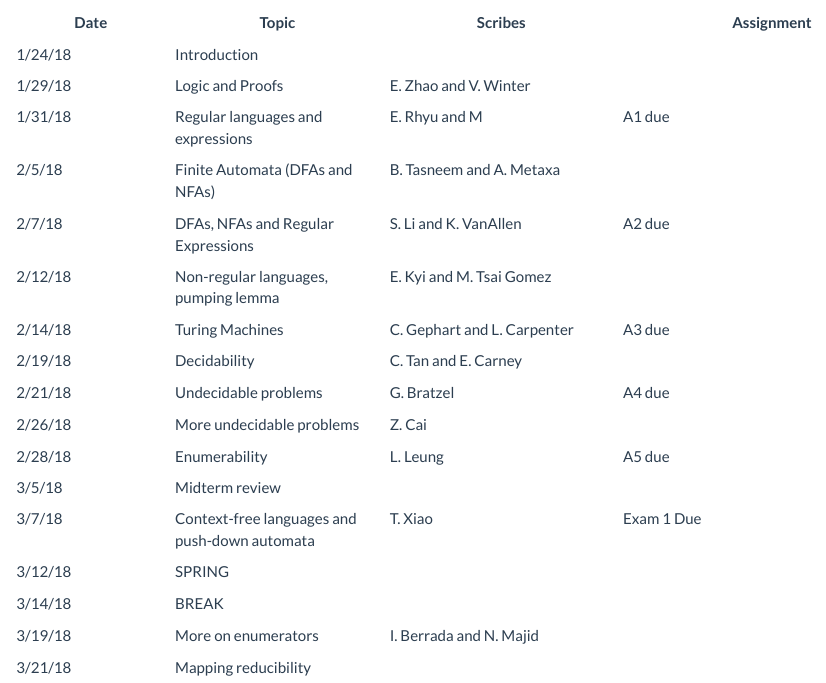
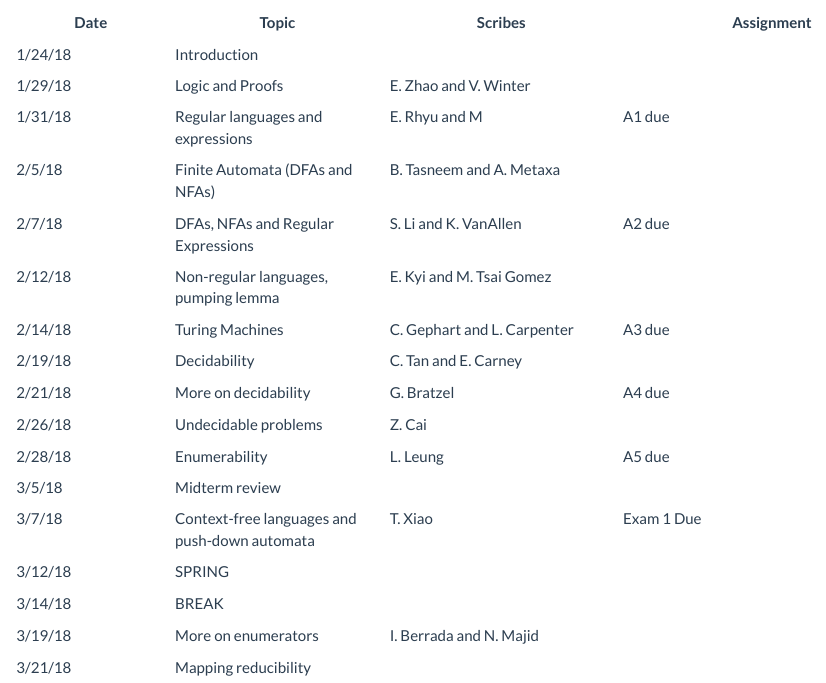
Before and after one commit to jcrouser/CSC250, an R Markdown document (schedule.Rmd): the page in a window 1100 px wide, from 170 px down. Rendered offline with R 4.5, knitr and Pandoc, with nearby package versions; a font, style sheet, LaTeX package, included part or bibliography that could not be used is replaced or left out.

Commit message:
Schedule update

```diff
--- a/schedule.Rmd
+++ b/schedule.Rmd
@@ -13,8 +13,8 @@ The following schedule is subject to change at any time.
 | 2/12/18  | Non-regular languages, pumping lemma |E. Kyi and M. Tsai Gomez||
 | 2/14/18  | Turing Machines |C. Gephart and L. Carpenter|A3 due|
 | 2/19/18  | Decidability |C. Tan and E. Carney||
-| 2/21/18  | Undecidable problems |G. Bratzel|A4 due|
-| 2/26/18  | More undecidable problems |Z. Cai||
+| 2/21/18  | More on decidability |G. Bratzel|A4 due|
+| 2/26/18  | Undecidable problems |Z. Cai||
 | 2/28/18  | Enumerability |L. Leung|A5 due|
 | 3/5/18   | Midterm review |||
 | 3/7/18   | Context-free languages and push-down automata |T. Xiao| Exam 1 Due |
```
Also changed, not shown: schedule.html.
